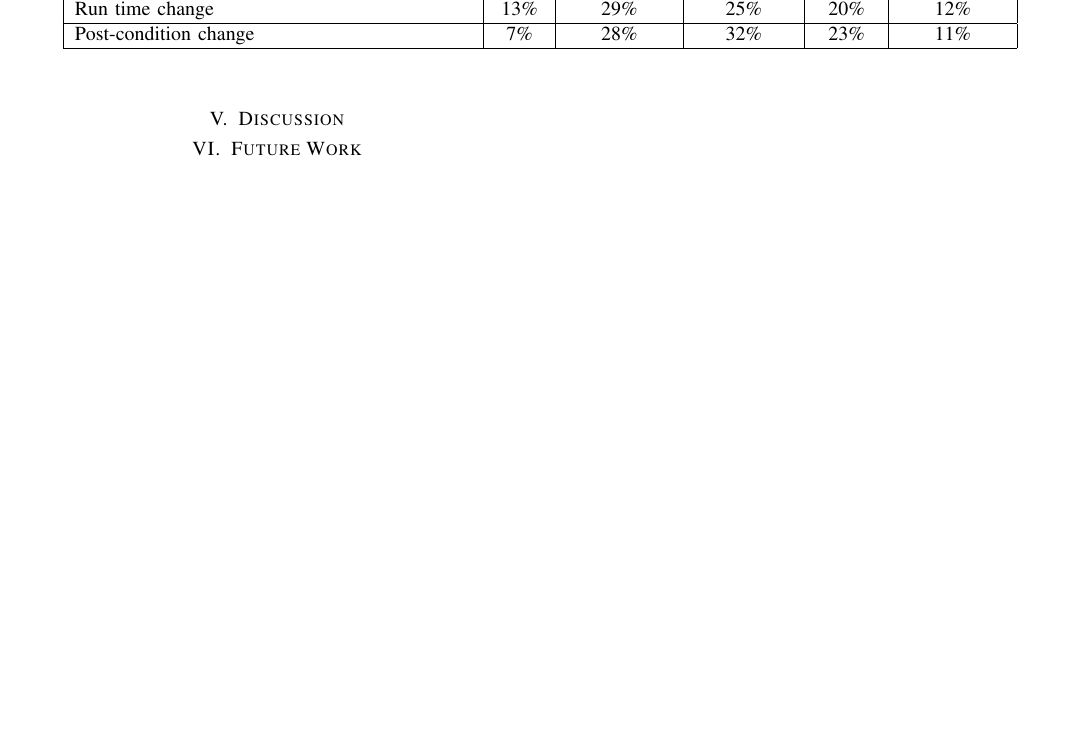
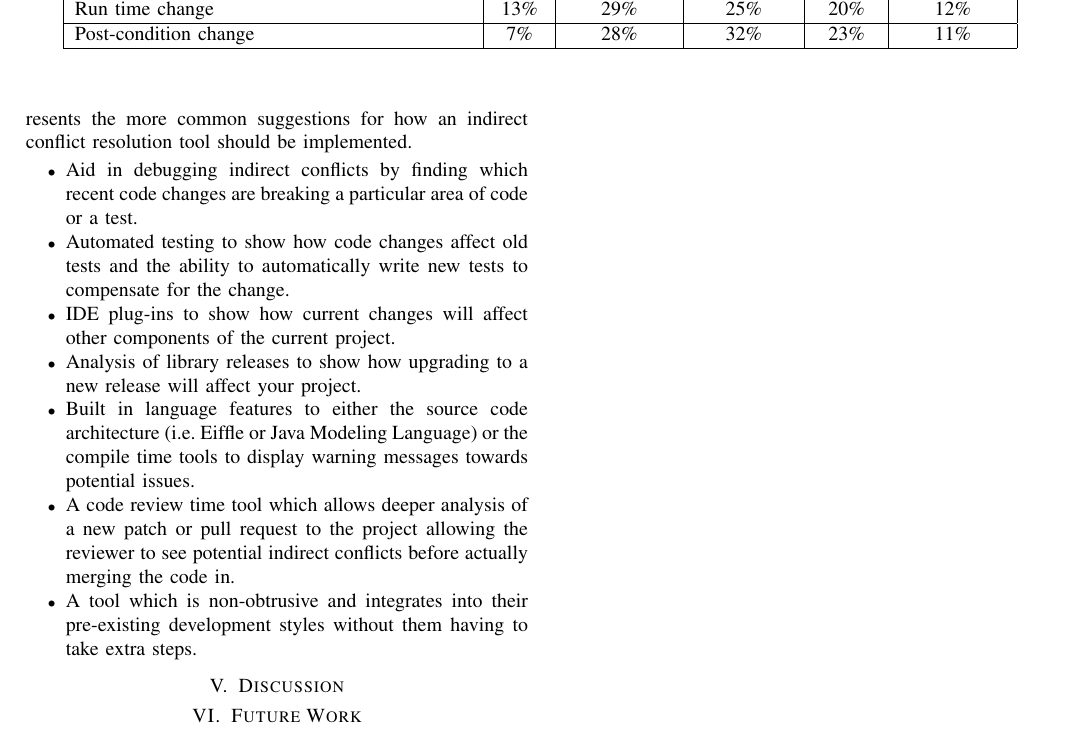
Before and after one commit to jordanell/Papers, a LaTeX paper (iced-2013/paper.tex): part of page 5 of 5, cut so that both start at the same text, the shorter picture padded with empty space. Compiled offline with pdfLaTeX.

Commit message:
ICED 2014
Just added results to the last research question. Need to start the
discussion now.

```diff
--- a/iced-2013/paper.tex
+++ b/iced-2013/paper.tex
@@ -352,6 +353,19 @@ of developers surveyed.\label{tab:pre}}
 \end{description}
 
+The developers who were surveyed, the following list represents the more common suggestions for how an indirect conflict
+resolution tool should be implemented.
 
+\begin{itemize}
+	\item Aid in debugging indirect conflicts by finding which recent code changes are breaking a particular area of code or a test.
+	\item Automated testing to show how code changes affect old tests and the ability to automatically write new tests to compensate for the change.
+	\item IDE plug-ins to show how current changes will affect other components of the current project.
+	\item Analysis of library releases to show how upgrading to a new release will affect your project.
+	\item Built in language features to either the source code architecture (i.e. Eiffle or Java Modeling Language) or the compile time tools to display
+				warning messages towards potential issues.
+	\item A code review time tool which allows deeper analysis of a new patch or pull request to the project allowing the reviewer to see potential
+				indirect conflicts before actually merging the code in.
+	\item A tool which is non-obtrusive and integrates into their pre-existing development styles without them having to take extra steps.
+\end{itemize}
 
 \section{Discussion}
 
```
Also changed, not shown: iced-2013/paper.tex (5 more changed lines).
